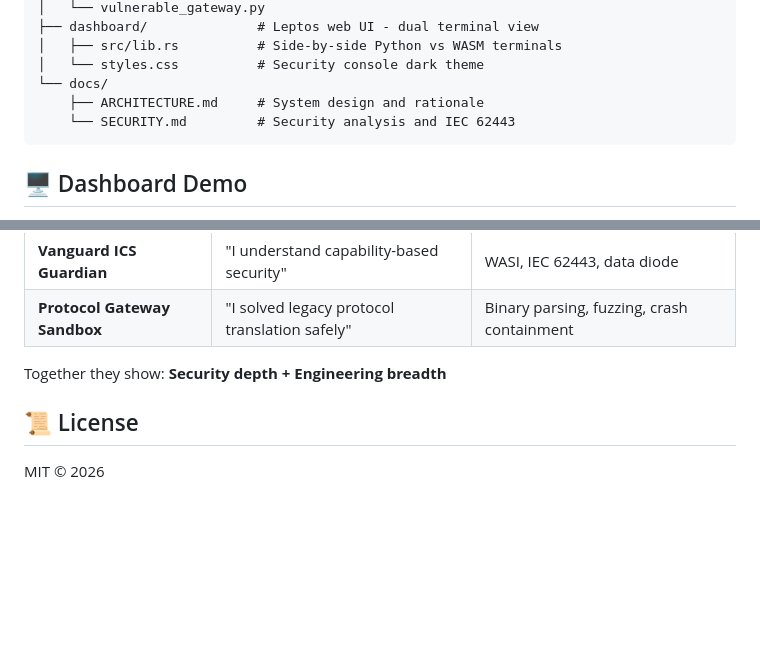
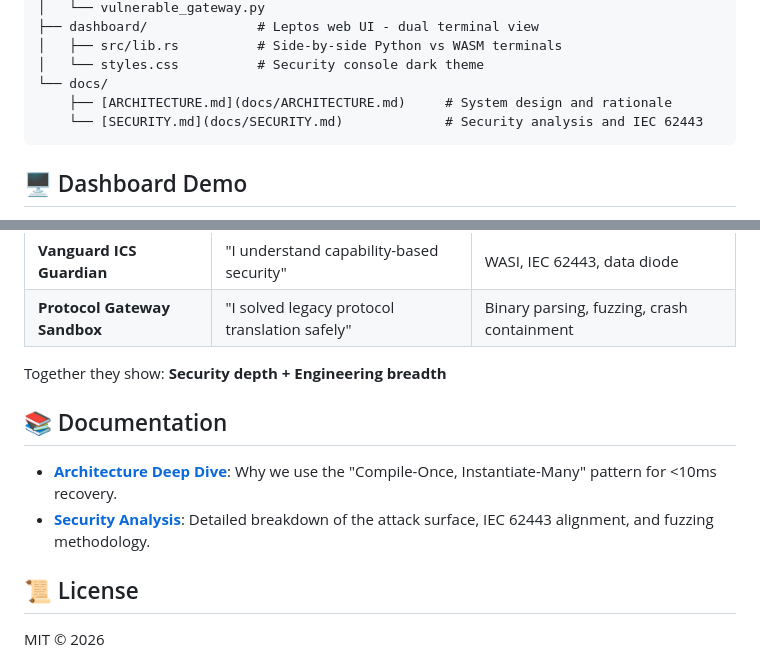
Before and after one commit to gammahazard/protocol-gateway-sandbox, a Markdown page: README.md, 2 parts joined by grey strips. Rendered like a GitHub page; blank space fills up the shorter version.

Commit message:
docs: add clickable links to docs files and Documentation section

````diff
--- a/README.md
+++ b/README.md
@@ -102,8 +102,8 @@ protocol-gateway-sandbox/
 │   ├── src/lib.rs          # Side-by-side Python vs WASM terminals
 │   └── styles.css          # Security console dark theme
 └── docs/
-    ├── ARCHITECTURE.md     # System design and rationale
-    └── SECURITY.md         # Security analysis and IEC 62443
+    ├── [ARCHITECTURE.md](docs/ARCHITECTURE.md)     # System design and rationale
+    └── [SECURITY.md](docs/SECURITY.md)             # Security analysis and IEC 62443
 ```
 
 ## 🖥️ Dashboard Demo
@@ -185,6 +185,11 @@ This project is the evolution of [Vanguard ICS Guardian](https://github.com/gamm
 
 Together they show: **Security depth + Engineering breadth**
 
+## 📚 Documentation
+
+- [**Architecture Deep Dive**](docs/ARCHITECTURE.md): Why we use the "Compile-Once, Instantiate-Many" pattern for <10ms recovery.
+- [**Security Analysis**](docs/SECURITY.md): Detailed breakdown of the attack surface, IEC 62443 alignment, and fuzzing methodology.
+
 ## 📜 License
 
 MIT © 2026
````
